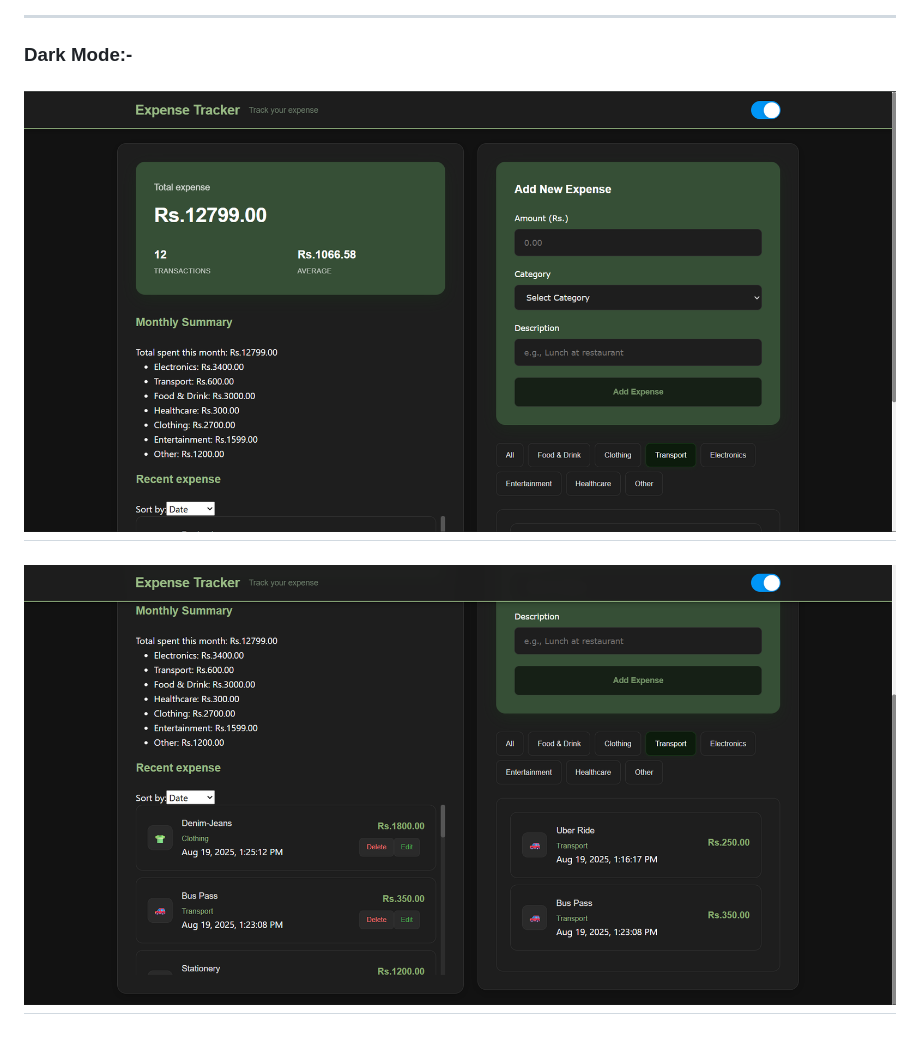
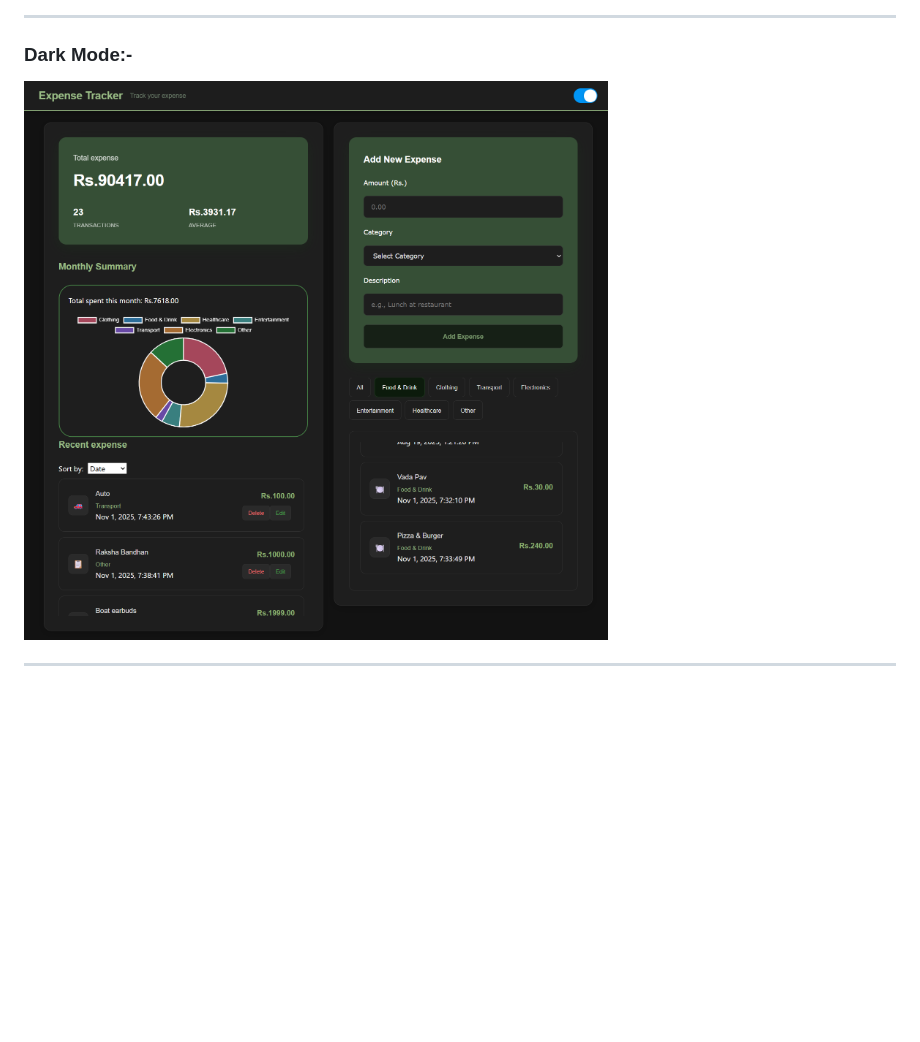
Before and after one commit to Yash-Javnjal/Expense-Tracker_using-Angular, a Markdown page: README.md, the part around the change printed below. GitHub-like rendering; pictures changed too: dimg.png (added), dimg1.png (deleted), dimg2.png (deleted); blank space fills up the shorter version.

```diff
--- a/README.md
+++ b/README.md
@@ -219,7 +219,6 @@ curl -X POST http://localhost:8080/api/expenses \
 
 ---
 ### Dark Mode:-
-![](dimg1.png)
--
-![](dimg2.png)
+![](dimg.png)
+
 ---
```
Also changed, not shown: other parts of README.md (+3 -3 lines), limg.png (added), limg1.png (deleted), limg2.png (deleted), 5 other files.
